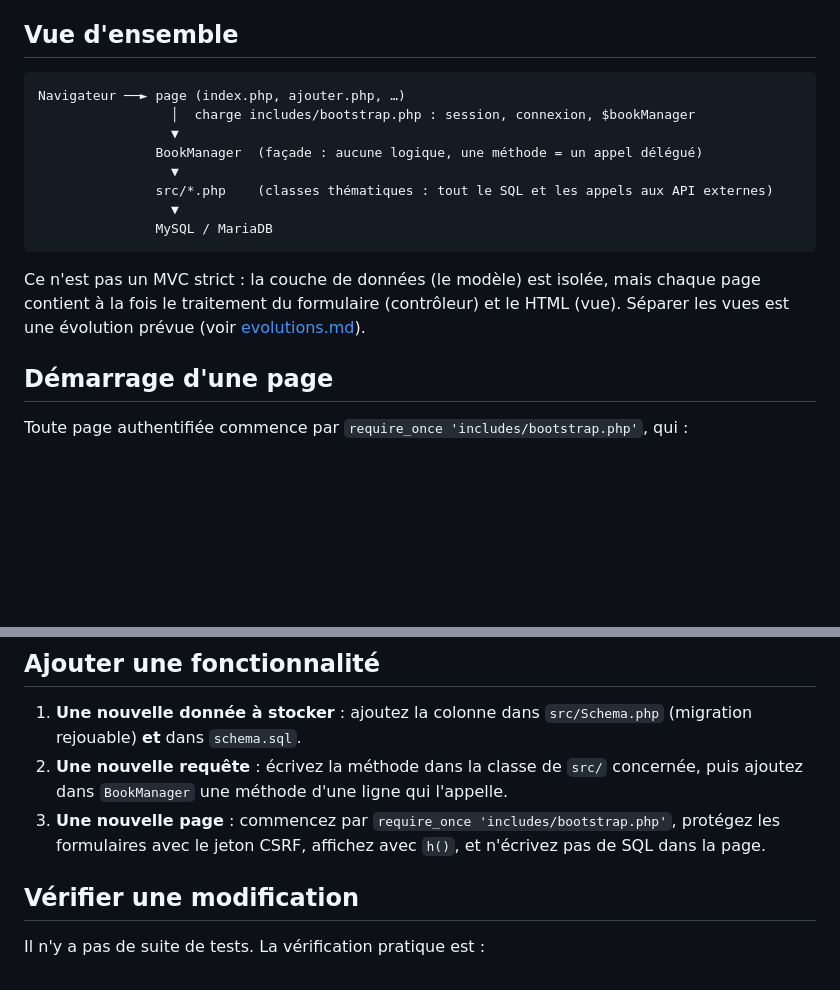
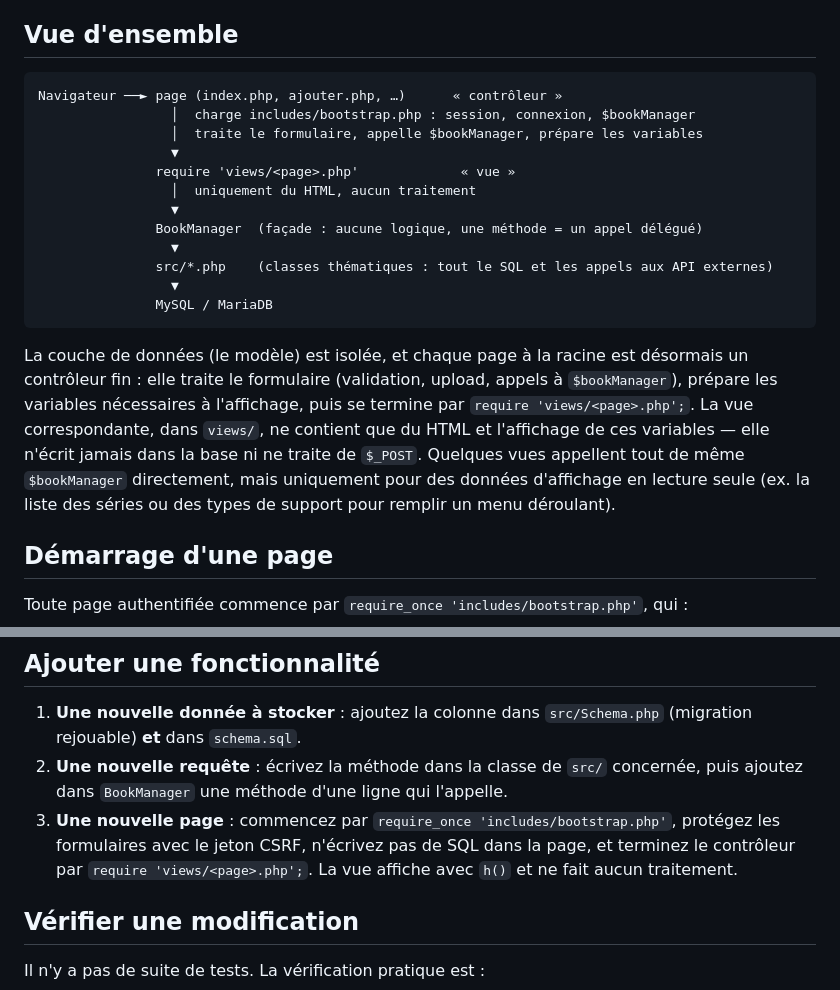
Before and after one commit to abesneits/GestionLivres, a Markdown page: docs/architecture.md, 2 parts joined by grey strips. Drawn GitHub-style; blank space fills up the shorter version.

Commit message:
Doc : met à jour architecture.md et evolutions.md pour le découpage MVC
architecture.md décrivait encore chaque page comme mêlant traitement et
HTML (« ce n'est pas un MVC strict »). Le schéma et le texte reflètent
maintenant le contrôleur (page racine) qui se termine par
require 'views/<page>.php', et la vue qui ne contient que du HTML.

evolutions.md déplace « Séparer les vues du traitement » de la liste
des évolutions envisagées vers celle déjà réalisées.

Co-Authored-By: Claude Sonnet 5 <noreply@anthropic.com>

````diff
--- a/docs/architecture.md
+++ b/docs/architecture.md
@@ -7,8 +7,12 @@ Le projet est en PHP (8.0+) et MySQL/MariaDB, sans framework, sans Composer et s
 ## Vue d'ensemble
 
 ```
-Navigateur ──► page (index.php, ajouter.php, …)
+Navigateur ──► page (index.php, ajouter.php, …)      « contrôleur »
                  │  charge includes/bootstrap.php : session, connexion, $bookManager
+                 │  traite le formulaire, appelle $bookManager, prépare les variables
+                 ▼
+               require 'views/<page>.php'             « vue »
+                 │  uniquement du HTML, aucun traitement
                  ▼
                BookManager  (façade : aucune logique, une méthode = un appel délégué)
                  ▼
@@ -17,7 +21,7 @@ Navigateur ──► page (index.php, ajouter.php, …)
                MySQL / MariaDB
 ```
 
-Ce n'est pas un MVC strict : la couche de données (le modèle) est isolée, mais chaque page contient à la fois le traitement du formulaire (contrôleur) et le HTML (vue). Séparer les vues est une évolution prévue (voir [evolutions.md](evolutions.md)).
+La couche de données (le modèle) est isolée, et chaque page à la racine est désormais un contrôleur fin : elle traite le formulaire (validation, upload, appels à `$bookManager`), prépare les variables nécessaires à l'affichage, puis se termine par `require 'views/<page>.php';`. La vue correspondante, dans `views/`, ne contient que du HTML et l'affichage de ces variables — elle n'écrit jamais dans la base ni ne traite de `$_POST`. Quelques vues appellent tout de même `$bookManager` directement, mais uniquement pour des données d'affichage en lecture seule (ex. la liste des séries ou des types de support pour remplir un menu déroulant).
 
 ## Démarrage d'une page
 
@@ -92,7 +96,7 @@ Application à un seul utilisateur : le hash bcrypt du mot de passe et le sel de
 
 1. **Une nouvelle donnée à stocker** : ajoutez la colonne dans `src/Schema.php` (migration rejouable) **et** dans `schema.sql`.
 2. **Une nouvelle requête** : écrivez la méthode dans la classe de `src/` concernée, puis ajoutez dans `BookManager` une méthode d'une ligne qui l'appelle.
-3. **Une nouvelle page** : commencez par `require_once 'includes/bootstrap.php'`, protégez les formulaires avec le jeton CSRF, affichez avec `h()`, et n'écrivez pas de SQL dans la page.
+3. **Une nouvelle page** : commencez par `require_once 'includes/bootstrap.php'`, protégez les formulaires avec le jeton CSRF, n'écrivez pas de SQL dans la page, et terminez le contrôleur par `require 'views/<page>.php';`. La vue affiche avec `h()` et ne fait aucun traitement.
 
 ## Vérifier une modification
 
````
Also changed, not shown: docs/evolutions.md (+1 -1 lines).
